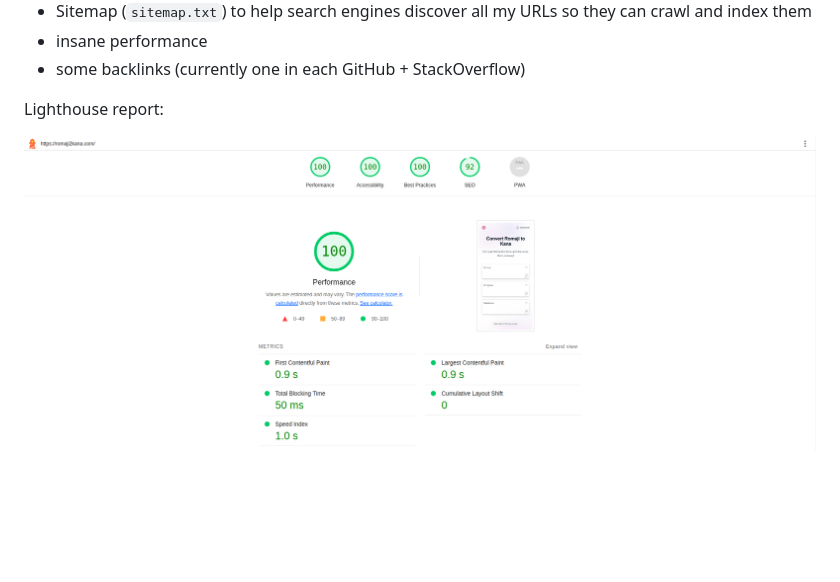
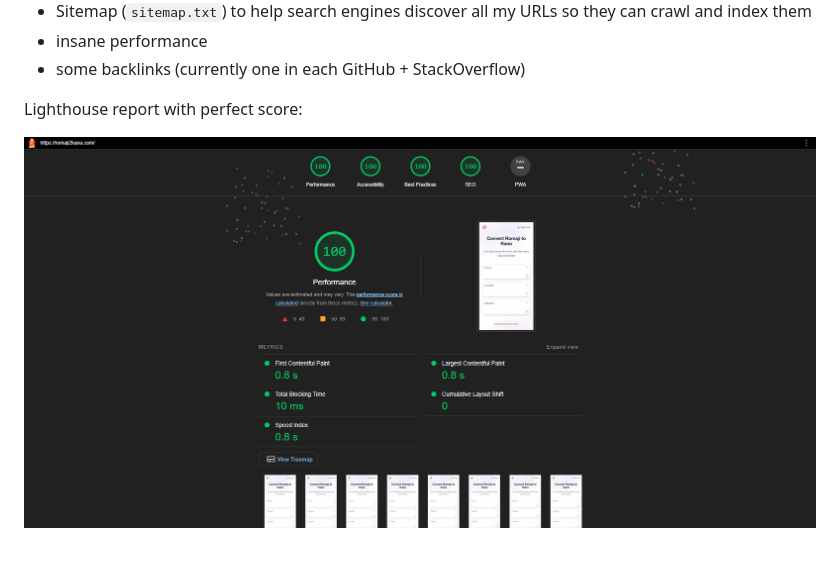
Before and after one commit to lchristmann/romaji2kana-website, a Markdown page: README.md, the part around the change. Drawn GitHub-style; pictures changed too: docs/lighthouse-report.png; blank space fills up the shorter version.

Commit message:
add new lighthouse results: perfect score (new: SEO 100)

```diff
--- a/README.md
+++ b/README.md
@@ -107,7 +107,7 @@ Search-engine optimization has been done via:
 - insane performance
 - some backlinks (currently one in each GitHub + StackOverflow)
 
-Lighthouse report:
+Lighthouse report with perfect score:
 
 ![Lighthouse report](docs/lighthouse-report.png)
 
```
